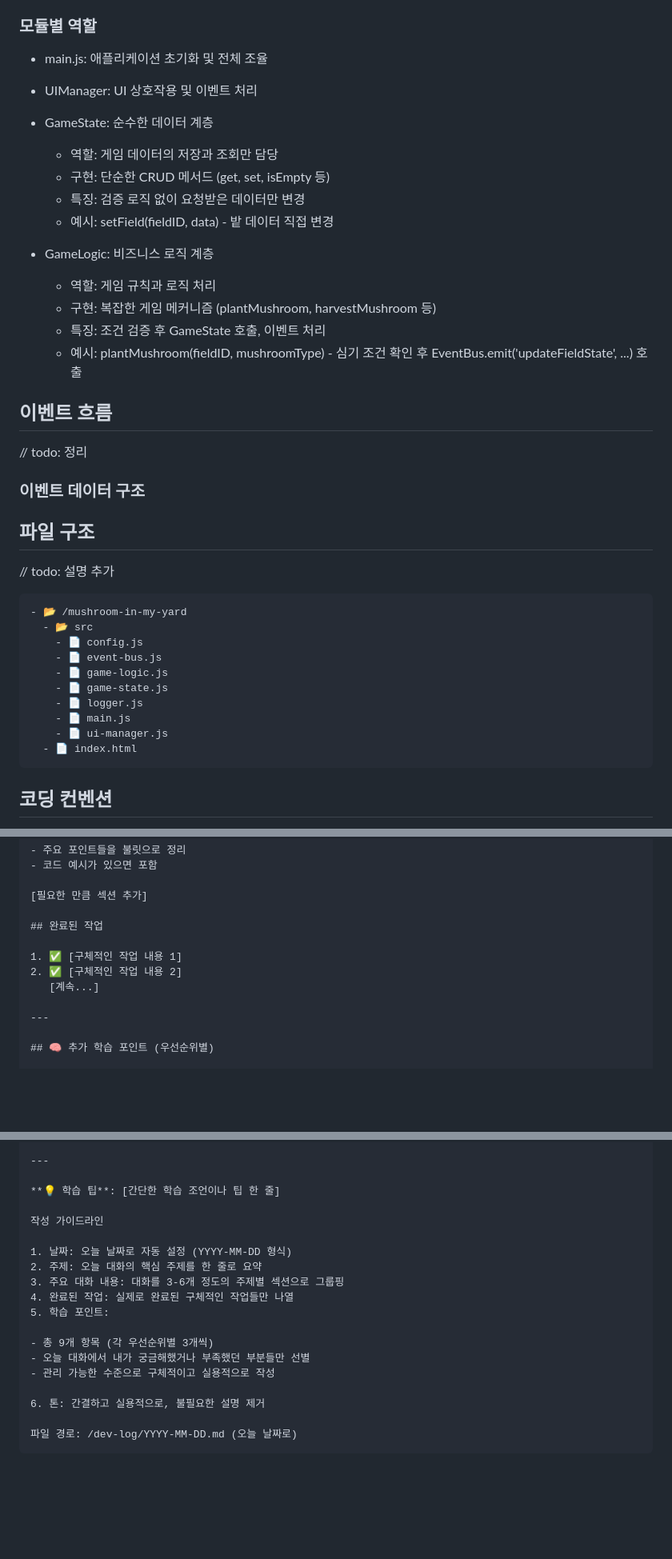
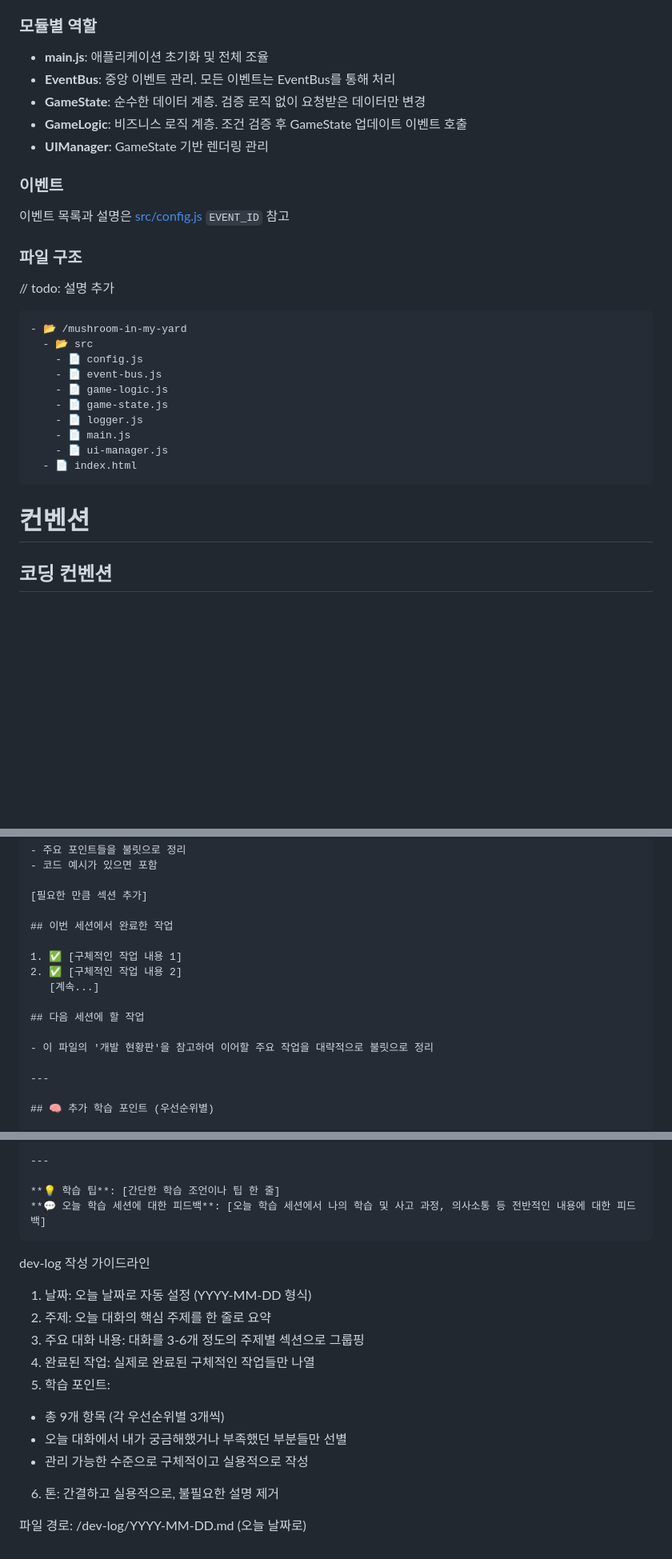
Before and after one commit to macaronpark/mushroom-in-my-yard, a Markdown page: CLAUDE.md, 3 parts joined by grey strips. Shown: that part at 80% size. Rendered like a GitHub page; blank space fills up the shorter version.

````diff
--- a/CLAUDE.md
+++ b/CLAUDE.md
@@ -65,30 +63,17 @@ graph TD
 
 ### 모듈별 역할
 
-- main.js: 애플리케이션 초기화 및 전체 조율
+- **main.js**: 애플리케이션 초기화 및 전체 조율
+- **EventBus**: 중앙 이벤트 관리. 모든 이벤트는 EventBus를 통해 처리
+- **GameState**: 순수한 데이터 계층. 검증 로직 없이 요청받은 데이터만 변경
+- **GameLogic**: 비즈니스 로직 계층. 조건 검증 후 GameState 업데이트 이벤트 호출
+- **UIManager**: GameState 기반 렌더링 관리
 
-- UIManager: UI 상호작용 및 이벤트 처리
+### 이벤트
 
-- GameState: 순수한 데이터 계층
-  - 역할: 게임 데이터의 저장과 조회만 담당
-  - 구현: 단순한 CRUD 메서드 (get, set, isEmpty 등)
-  - 특징: 검증 로직 없이 요청받은 데이터만 변경
-  - 예시: setField(fieldID, data) - 밭 데이터 직접 변경
+이벤트 목록과 설명은 [src/config.js](/src/config.js) `EVENT_ID` 참고
 
-- GameLogic: 비즈니스 로직 계층
-  - 역할: 게임 규칙과 로직 처리
-  - 구현: 복잡한 게임 메커니즘 (plantMushroom, harvestMushroom 등)
-  - 특징: 조건 검증 후 GameState 호출, 이벤트 처리
-  - 예시: plantMushroom(fieldID, mushroomType) - 심기 조건 확인 후
-    EventBus.emit('updateFieldState', ...) 호출
-
-## 이벤트 흐름
-
-// todo: 정리
-
-### 이벤트 데이터 구조
-
-## 파일 구조
+### 파일 구조
 
 // todo: 설명 추가
 
@@ -105,6 +90,8 @@ graph TD
   - 📄 index.html
 ```
 
+# 컨벤션
+
 ## 코딩 컨벤션
 
 - JavaScript
@@ -314,11 +327,15 @@ git checkout -b feat/mushroom-collection-system
 
 [필요한 만큼 섹션 추가]
 
-## 완료된 작업
+## 이번 세션에서 완료한 작업
 
 1. ✅ [구체적인 작업 내용 1]
 2. ✅ [구체적인 작업 내용 2]
    [계속...]
+
+## 다음 세션에 할 작업
+
+- 이 파일의 '개발 현황판'을 참고하여 이어할 주요 작업을 대략적으로 불릿으로 정리
 
 ---
 
@@ -343,8 +360,10 @@ git checkout -b feat/mushroom-collection-system
 ---
 
 **💡 학습 팁**: [간단한 학습 조언이나 팁 한 줄]
+**💬 오늘 학습 세션에 대한 피드백**: [오늘 학습 세션에서 나의 학습 및 사고 과정, 의사소통 등 전반적인 내용에 대한 피드백]
+```
 
-작성 가이드라인
+dev-log 작성 가이드라인
 
 1. 날짜: 오늘 날짜로 자동 설정 (YYYY-MM-DD 형식)
 2. 주제: 오늘 대화의 핵심 주제를 한 줄로 요약
@@ -359,4 +378,3 @@ git checkout -b feat/mushroom-collection-system
 6. 톤: 간결하고 실용적으로, 불필요한 설명 제거
 
 파일 경로: /dev-log/YYYY-MM-DD.md (오늘 날짜로)
-```
````
Also changed, not shown: other parts of CLAUDE.md (+63 -39 lines).
